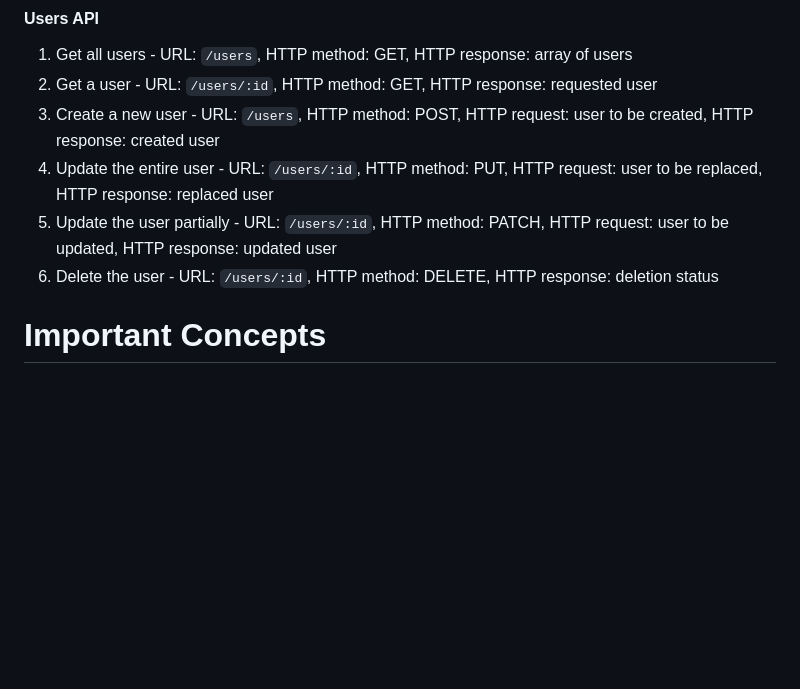
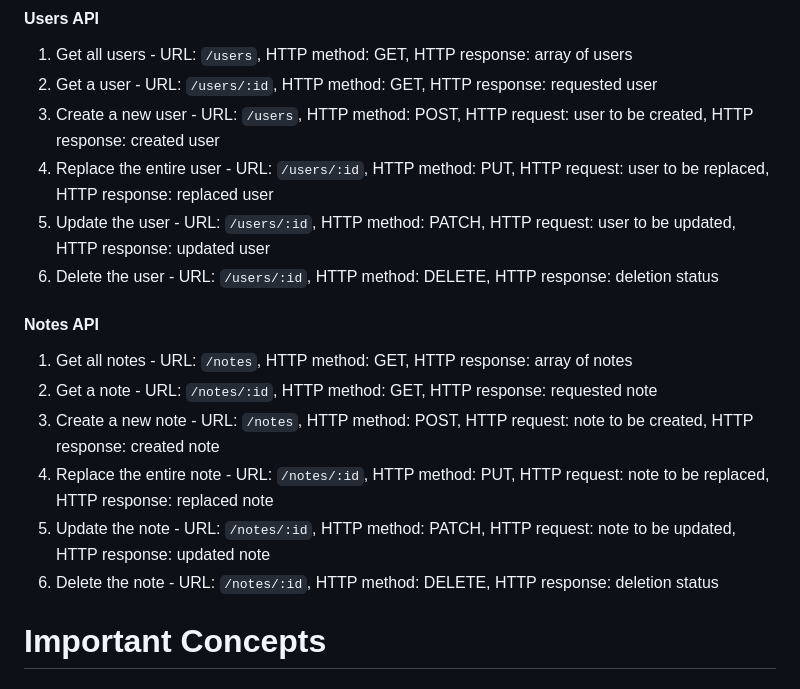
Before and after one commit to salonikumawat28/notes_management_app, a Markdown page: README.md, the part around the change. Drawn GitHub-style; blank space fills up the shorter version.

Commit message:
add Notes API in readme

```diff
--- a/README.md
+++ b/README.md
@@ -47,9 +47,17 @@ Here are few APIs which server has:
 1. Get all users - URL: `/users`, HTTP method: GET, HTTP response: array of users
 2. Get a user - URL: `/users/:id`, HTTP method: GET, HTTP response: requested user
 3. Create a new user - URL: `/users`, HTTP method: POST, HTTP request: user to be created, HTTP response: created user
-4. Update the entire user - URL: `/users/:id`, HTTP method: PUT, HTTP request: user to be replaced, HTTP response: replaced user
-5. Update the user partially - URL: `/users/:id`, HTTP method: PATCH, HTTP request: user to be updated, HTTP response: updated user
+4. Replace the entire user - URL: `/users/:id`, HTTP method: PUT, HTTP request: user to be replaced, HTTP response: replaced user
+5. Update the user - URL: `/users/:id`, HTTP method: PATCH, HTTP request: user to be updated, HTTP response: updated user
 6. Delete the user - URL: `/users/:id`, HTTP method: DELETE, HTTP response: deletion status
+
+#### Notes API
+1. Get all notes - URL: `/notes`, HTTP method: GET, HTTP response: array of notes
+2. Get a note - URL: `/notes/:id`, HTTP method: GET, HTTP response: requested note
+3. Create a new note - URL: `/notes`, HTTP method: POST, HTTP request: note to be created, HTTP response: created note
+4. Replace the entire note - URL: `/notes/:id`, HTTP method: PUT, HTTP request: note to be replaced, HTTP response: replaced note
+5. Update the note - URL: `/notes/:id`, HTTP method: PATCH, HTTP request: note to be updated, HTTP response: updated note
+6. Delete the note - URL: `/notes/:id`, HTTP method: DELETE, HTTP response: deletion status
 
 # Important Concepts
 ## How to change listening port in Express.js
```
